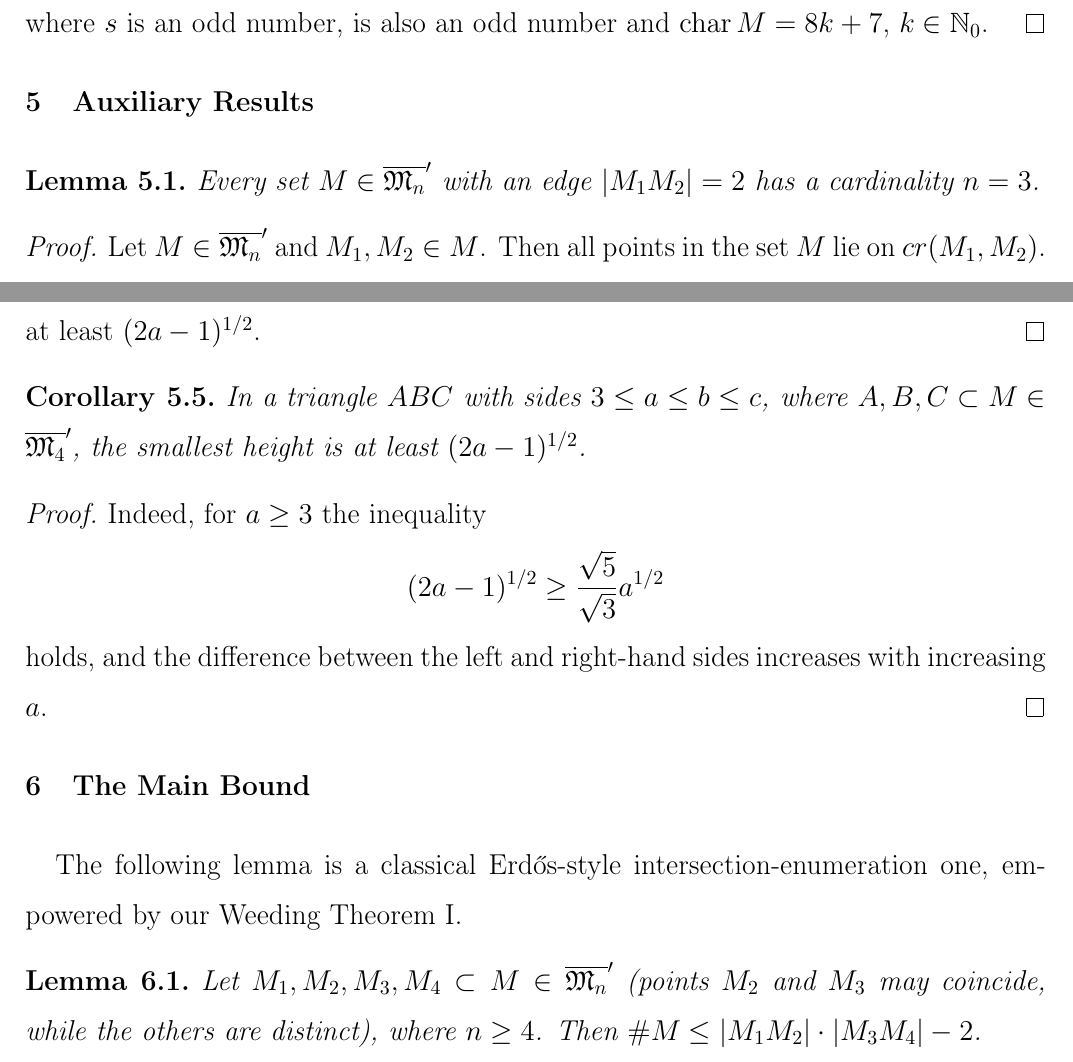
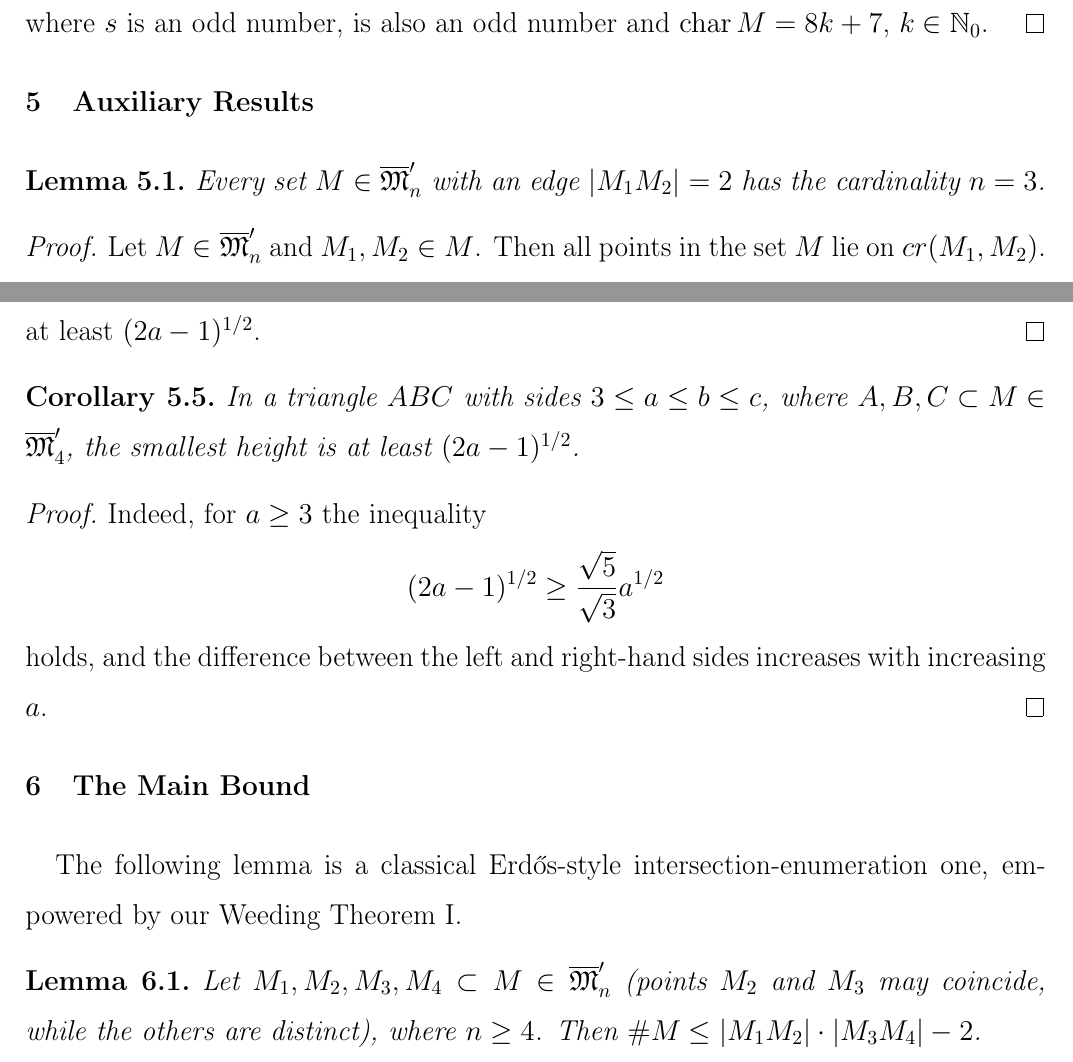
Before and after one commit to nickkolok/sct-statya, a LaTeX document (char-4k-bound/char-4k-bound.tex): two parts of pages 13 and 15 of 23, joined at a grey line, cut so that both start at the same text. Compiled offline with pdfLaTeX.

Commit message:
[4k3] Unification: \overline{\mathfrak{M}_n}' -> \overline{\mathfrak{M}}'_n

```diff
--- a/char-4k-bound/char-4k-bound.tex
+++ b/char-4k-bound/char-4k-bound.tex
@@ -644,12 +644,12 @@ The case when the length of an edge is even is slightly more specific and allows
 
 \begin{lemma}
 	\label{lem:no_distance_2}
-	Every set $M \in \overline{\mathfrak{M}_n}'$ with an edge $|M_1M_2|=2$ has a cardinality $n=3$.
+	Every set $M \in \overline{\mathfrak{M}}'_n$ with an edge $|M_1M_2|=2$ has the cardinality $n=3$.
 \end{lemma}
 
 
 \begin{proof}
-	Let $M \in \overline{\mathfrak{M}_n}'$ and $M_1, M_2 \in M$.
+	Let $M \in \overline{\mathfrak{M}}'_n$ and $M_1, M_2 \in M$.
 	Then all points in the set $M$ lie on $cr(M_1, M_2)$.
 	Otherwise, according to Lemma~\ref{lem:pre_weeding_II}, $\operatorname{char}{M}={8k+7}$, $k\in \mathbb{N}_0$.
 
@@ -759,7 +759,7 @@ If we exclude characteristics of the form $4k+3$, this Solymosi's result can be
 
 \begin{corollary}
 	\label{cor:sqrt_5_3}
-	In a triangle $ABC$ with sides $3 \leq a \leq b \leq c$, where ${A, B, C} \subset M \in \overline{\mathfrak{M}_4}'$, the smallest height is at least $(2a-1)^{1/2}$.
+	In a triangle $ABC$ with sides $3 \leq a \leq b \leq c$, where ${A, B, C} \subset M \in \overline{\mathfrak{M}}'_4$, the smallest height is at least $(2a-1)^{1/2}$.
 \end{corollary}
 
 \begin{proof}
@@ -779,7 +779,7 @@ empowered by our Weeding Theorem I.
 
 \begin{lemma}
 	\label{lem:intersection_enumeration}
-	Let ${M_1, M_2, M_3, M_4} \subset M \in \overline{\mathfrak{M}_n}'$ (points $M_2$ and $M_3$ may coincide, while the others are distinct), where $n \ge 4$. Then $\# M \le |M_1 M_2| \cdot |M_3 M_4| - 2$.
+	Let ${M_1, M_2, M_3, M_4} \subset M \in \overline{\mathfrak{M}}'_n$ (points $M_2$ and $M_3$ may coincide, while the others are distinct), where $n \ge 4$. Then $\# M \le |M_1 M_2| \cdot |M_3 M_4| - 2$.
 \end{lemma}
 
 \begin{proof}
```
Also changed, not shown: char-4k-bound/char-4k-bound.tex (6 more changed lines).
